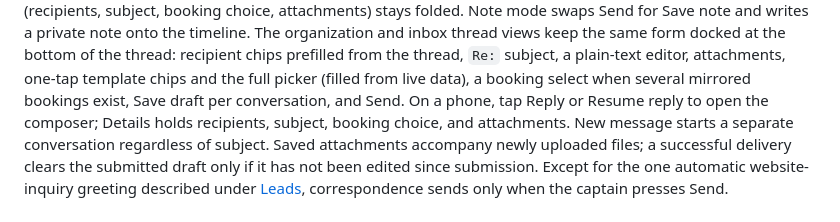
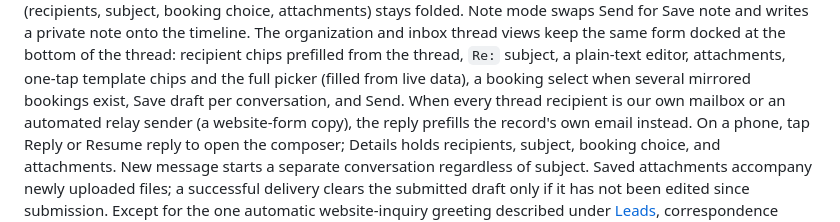
Before and after one commit to SamSherpaDev/PerfectCRM, a Markdown page: README.md, the part around the change. Rendered like a GitHub page.

Commit message:
no-mistakes(document): Document reply prefill for relayed website-form copies

```diff
--- a/README.md
+++ b/README.md
@@ -169,6 +169,8 @@ docked at the bottom of the thread: recipient chips prefilled from the
 thread, `Re:` subject, a plain-text editor, attachments, one-tap template
 chips and the full picker (filled from live data), a booking select when
 several mirrored bookings exist, Save draft per conversation, and Send.
+When every thread recipient is our own mailbox or an automated relay sender
+(a website-form copy), the reply prefills the record's own email instead.
 On a phone, tap Reply or Resume reply to open the composer; Details holds
 recipients, subject, booking choice, and attachments. New message starts a
 separate conversation regardless of subject. Saved attachments accompany
```
